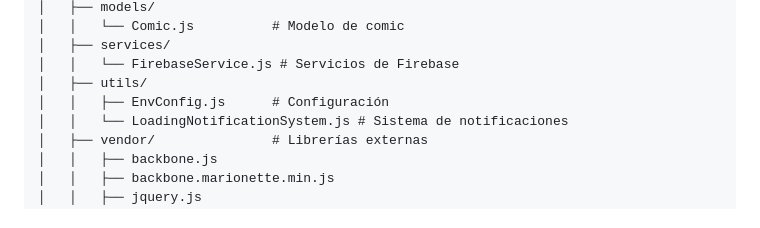
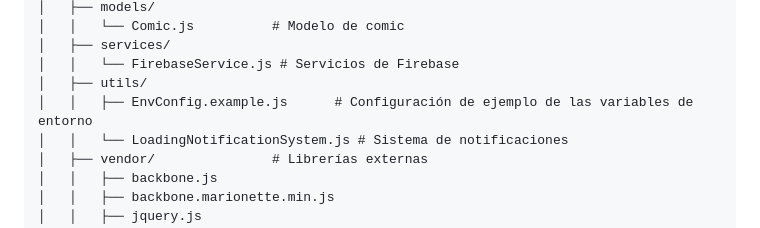
Before and after one commit to Over1185/Marvel_browser-Firebase_Integration, a Markdown page: README.md, the part around the change. GitHub-like rendering.

Commit message:
Actualiza la descripción del archivo EnvConfig para indicar que es un ejemplo de configuración de variables de entorno

```diff
--- a/README.md
+++ b/README.md
@@ -47,7 +47,7 @@ marvel-comics-browser/
 │   ├── services/
 │   │   └── FirebaseService.js # Servicios de Firebase
 │   ├── utils/
-│   │   ├── EnvConfig.js      # Configuración
+│   │   ├── EnvConfig.example.js      # Configuración de ejemplo de las variables de entorno
 │   │   └── LoadingNotificationSystem.js # Sistema de notificaciones
 │   ├── vendor/               # Librerías externas
 │   │   ├── backbone.js
```
